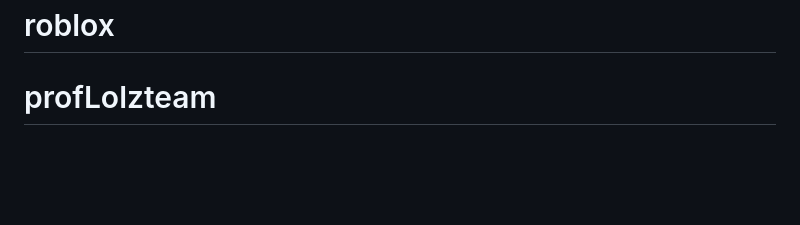
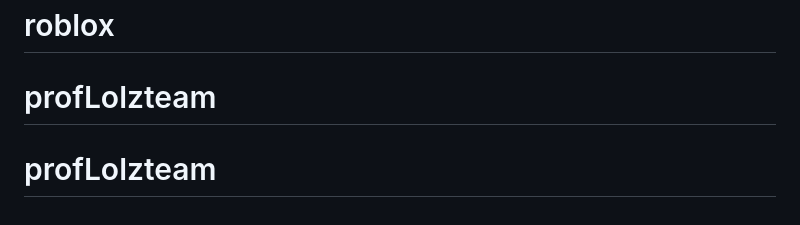
Before and after one commit to Danielblack2718/profLolzteam, a Markdown page: README.md, the part around the change. Drawn GitHub-style; blank space fills up the shorter version.

```diff
--- a/README.md
+++ b/README.md
@@ -66,3 +66,4 @@ If you discover a security vulnerability within Laravel, please send an e-mail t
 The Laravel framework is open-sourced software licensed under the [MIT license](https://opensource.org/licenses/MIT).
 # roblox
 # profLolzteam
+# profLolzteam
```
